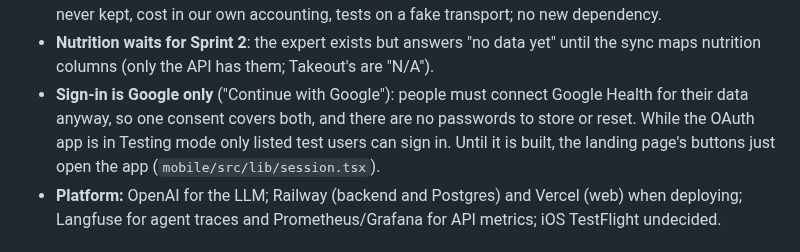
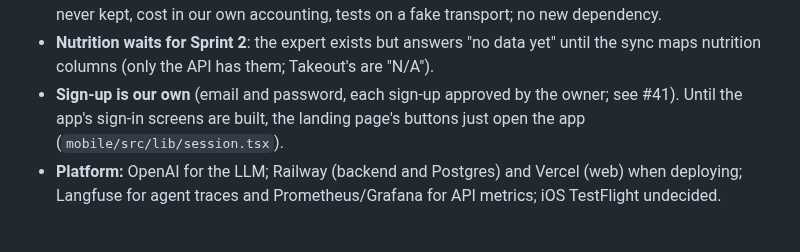
Before and after one commit to assi09/503P_Project, a Markdown page: docs/status.md, the part around the change. Rendered like a GitHub page.

Commit message:
Correct the sign-in decision in the status page
Signing in with Google was replaced by our own sign-up with approval.

```diff
--- a/docs/status.md
+++ b/docs/status.md
@@ -95,10 +95,9 @@ To let someone else sign in, add their Google account as a test user in the cons
   question) never kept, cost in our own accounting, tests on a fake transport; no new dependency.
 - **Nutrition waits for Sprint 2**: the expert exists but answers "no data yet" until the sync
   maps nutrition columns (only the API has them; Takeout's are "N/A").
-- **Sign-in is Google only** ("Continue with Google"): people must connect Google Health for
-  their data anyway, so one consent covers both, and there are no passwords to store or reset.
-  While the OAuth app is in Testing mode only listed test users can sign in. Until it is built,
-  the landing page's buttons just open the app (`mobile/src/lib/session.tsx`).
+- **Sign-up is our own** (email and password, each sign-up approved by the owner; see #41).
+  Until the app's sign-in screens are built, the landing page's buttons just open the app
+  (`mobile/src/lib/session.tsx`).
 - **Platform:** OpenAI for the LLM; Railway (backend and Postgres) and Vercel (web) when deploying;
   Langfuse for agent traces and Prometheus/Grafana for API metrics; iOS TestFlight undecided.
 
```
